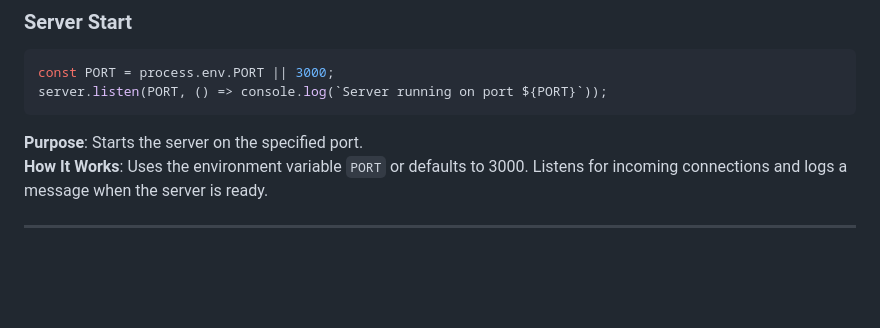
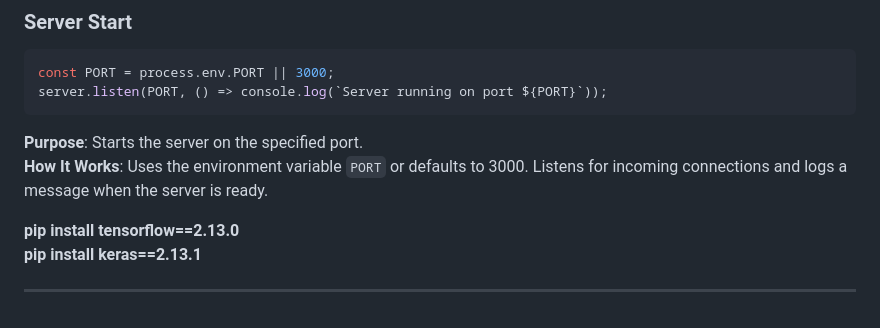
Before and after one commit to Alessandro772/randomchattry, a Markdown page: README.md, the part around the change. GitHub-like rendering; blank space fills up the shorter version.

```diff
--- a/README.md
+++ b/README.md
@@ -338,4 +338,7 @@ server.listen(PORT, () => console.log(`Server running on port ${PORT}`));
 **Purpose**: Starts the server on the specified port.<br>
 **How It Works**: Uses the environment variable `PORT` or defaults to 3000. Listens for incoming connections and logs a message when the server is ready.
 
+**pip install tensorflow==2.13.0**<br>
+**pip install keras==2.13.1**
+
 ---
```
